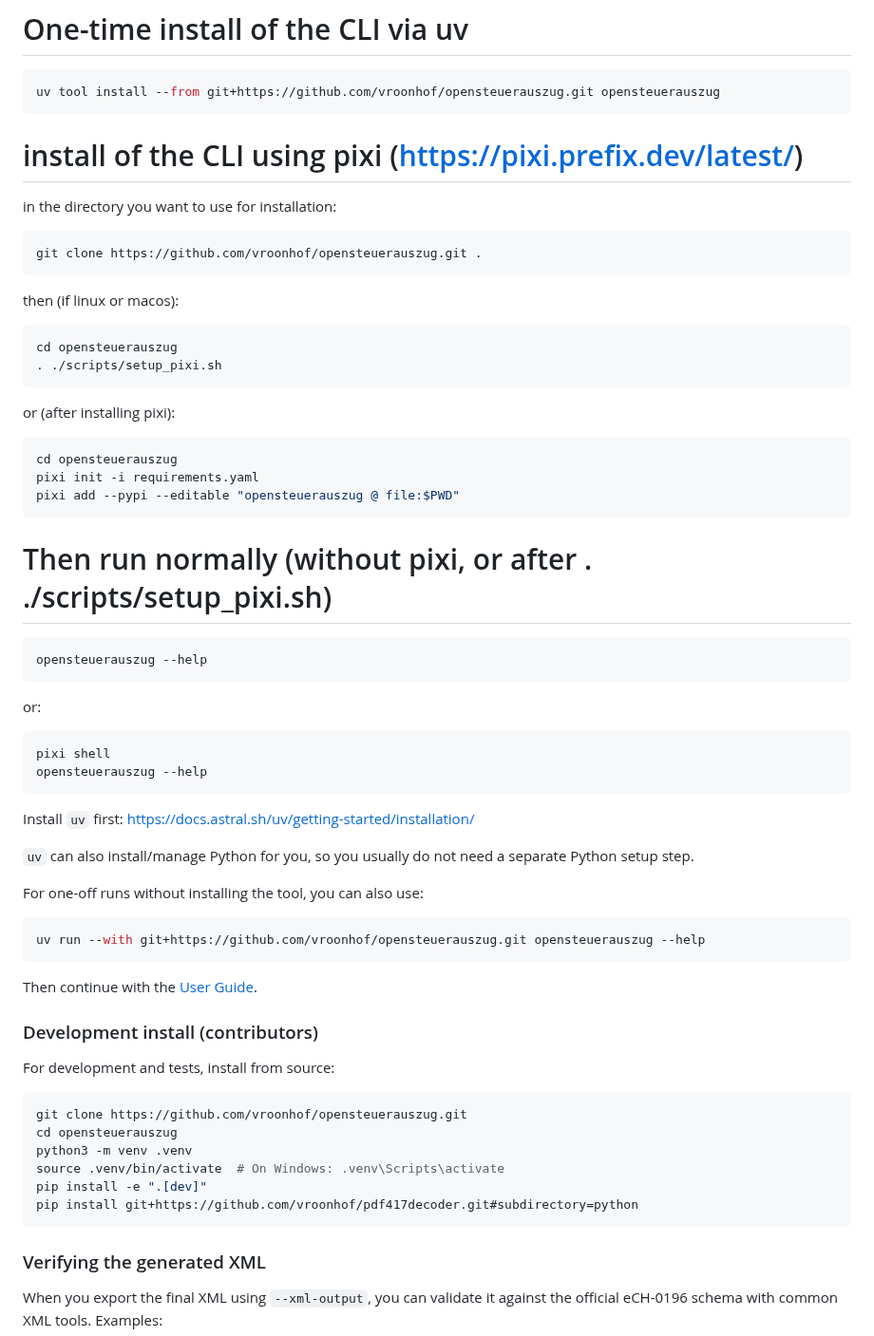
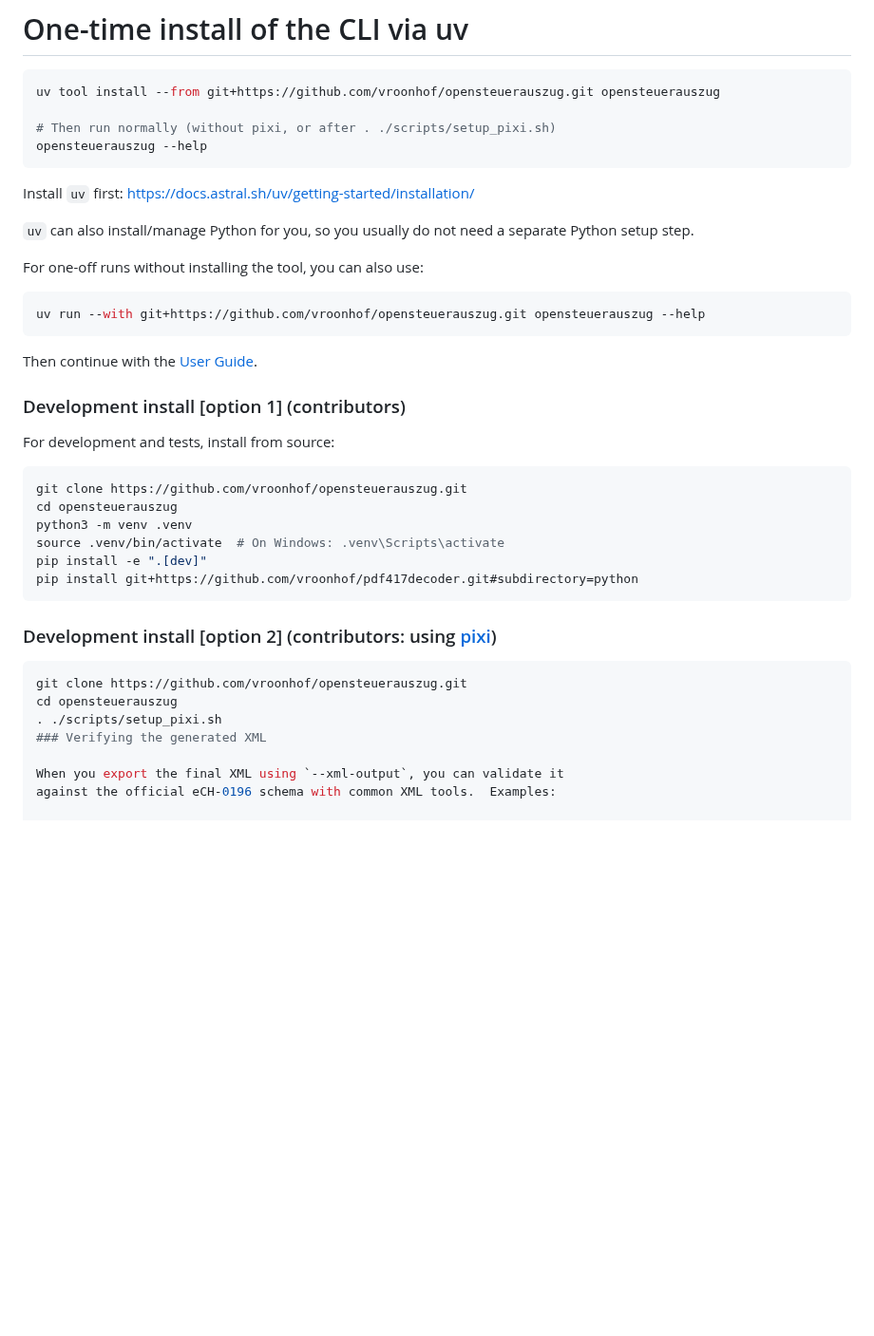
Before and after one commit to vroonhof/opensteuerauszug, a Markdown page: README.md, the part around the change. Shown at 95% size. Rendered like a GitHub page; blank space fills up the shorter version.

````diff
--- a/README.md
+++ b/README.md
@@ -75,32 +75,8 @@ The [EWV](https://www.ewv-ete.ch/de/ewv-ete/) and SSK publish a [shared set of t
 # One-time install of the CLI via uv
 ```console
 uv tool install --from git+https://github.com/vroonhof/opensteuerauszug.git opensteuerauszug
-```
-# install of the CLI using pixi (https://pixi.prefix.dev/latest/)
-in the directory you want to use for installation:
-```console
-git clone https://github.com/vroonhof/opensteuerauszug.git .
-```
-then (if linux or macos):
-```console
-cd opensteuerauszug
-. ./scripts/setup_pixi.sh
-```
-or (after installing pixi):
-```console
-cd opensteuerauszug
-pixi init -i requirements.yaml
-pixi add --pypi --editable "opensteuerauszug @ file:$PWD"
-```
 
 # Then run normally (without pixi, or after . ./scripts/setup_pixi.sh)
-```console
-opensteuerauszug --help
-```
-or:
-
-```console
-pixi shell
 opensteuerauszug --help
 ```
 
@@ -117,7 +93,7 @@ uv run --with git+https://github.com/vroonhof/opensteuerauszug.git opensteueraus
 
 Then continue with the [User Guide](docs/user_guide.md).
 
-### Development install (contributors)
+### Development install [option 1] (contributors)
 
 For development and tests, install from source:
 
@@ -129,7 +105,11 @@ source .venv/bin/activate  # On Windows: .venv\Scripts\activate
 pip install -e ".[dev]"
 pip install git+https://github.com/vroonhof/pdf417decoder.git#subdirectory=python
 ```
-
+### Development install [option 2] (contributors: using [pixi](https://pixi.prefix.dev/latest/))
+```console
+git clone https://github.com/vroonhof/opensteuerauszug.git
+cd opensteuerauszug
+. ./scripts/setup_pixi.sh
 ### Verifying the generated XML
 
 When you export the final XML using `--xml-output`, you can validate it
````
